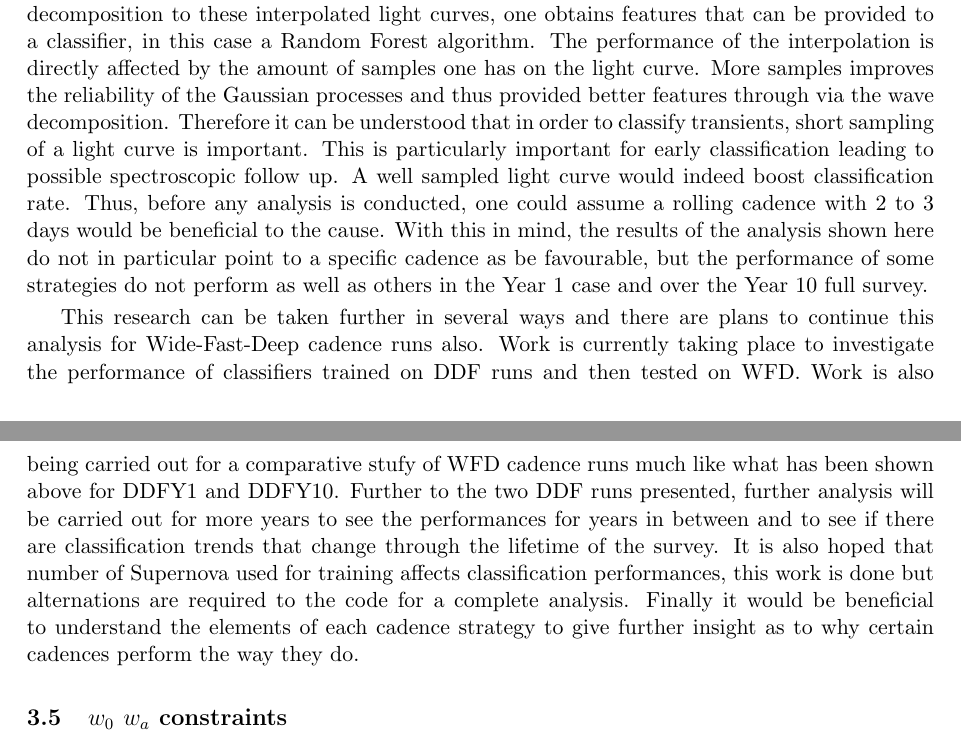
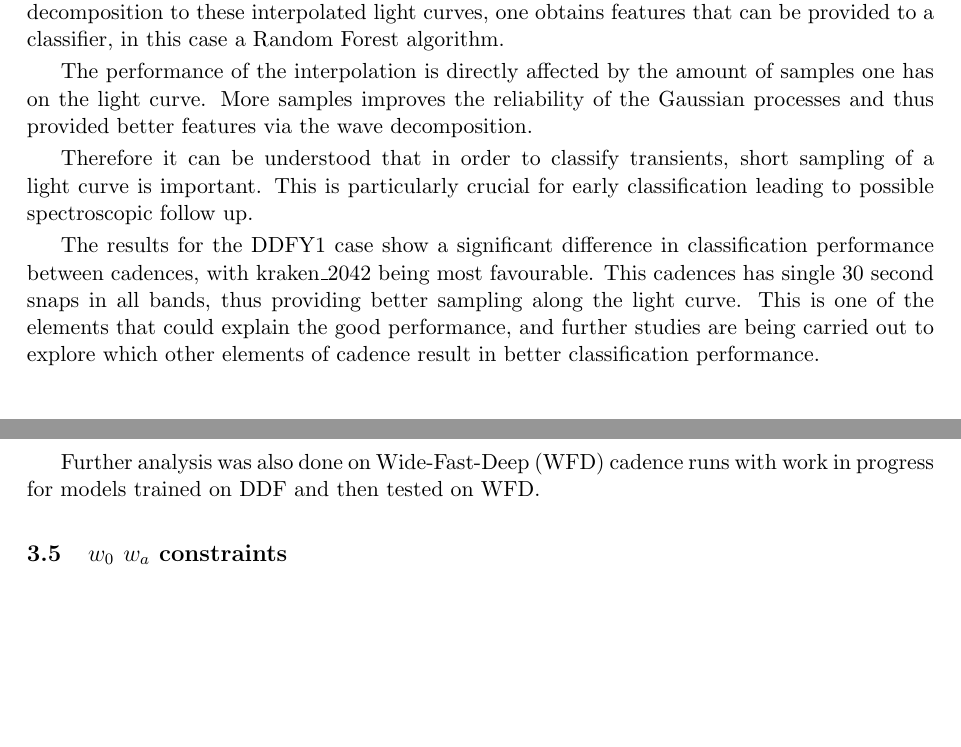
Before and after one commit to LSSTDESC/ObsStrat, a LaTeX document (writeup/sn_contrib/Final_Assessment/sn.tex, which reads writeup/sn_contrib/Final_Assessment/classification.tex): two parts of pages 33 and 35 of 85 before the commit and two parts of pages 33 and 35 of 84 after it, joined at a grey line, cut so that both start at the same text, the shorter picture padded with empty space. Compiled offline with pdfLaTeX.

Commit message:
Updating classification

```diff
--- a/writeup/sn_contrib/Final_Assessment/classification.tex
+++ b/writeup/sn_contrib/Final_Assessment/classification.tex
@@ -56,29 +56,11 @@ to perform photometric classification.
 By interpolating the sampled light curved with Gaussian process and then applying a
 wavelet decomposition to these interpolated light curves, one obtains features
 that can be provided to a classifier, in this case a Random Forest algorithm.
-The performance of the interpolation is directly affected by the amount of
-samples one has on the light curve. More samples improves the reliability of the
-Gaussian processes and thus provided better features through via the wave decomposition. Therefore it can be understood that in order to classify transients, short sampling of a light
-curve is important. This is particularly important for early classification
-leading to possible spectroscopic follow up. A well sampled light curve would
-indeed boost classification rate. Thus, before any analysis is conducted, one
-could assume a rolling cadence with 2 to 3 days would be beneficial to the
-cause.
-With this in mind, the results of the analysis shown here do not in particular
-point to a specific cadence as be favourable, but the performance of some
-strategies do not perform as well as others in the Year 1 case and over the
-Year 10 full survey.
 
+ The performance of the interpolation is directly affected by the amount of samples one has on the light curve. More samples improves the reliability of the Gaussian processes and thus provided better features via the wave decomposition.
 
-This research can be taken further in several ways and there are plans to
-continue this analysis for Wide-Fast-Deep cadence runs also. Work is currently
-taking place to investigate the performance of classifiers trained on DDF runs
-and then tested on WFD. Work is also being carried out for a comparative stufy
-of WFD cadence runs much like what has been shown above for DDFY1 and DDFY10.
-Further to the two DDF runs presented, further analysis will be carried out for
-more years to see the performances for years in between and to see if there
-are classification trends that change through the lifetime of the survey. It is
-also hoped that number of Supernova used for training affects classification
-performances, this work is done but alternations are required to the code for a complete
-analysis. Finally it would be beneficial to understand the elements of each cadence
-strategy to give further insight as to why certain cadences perform the way they do.
+ Therefore it can be understood that in order to classify transients, short sampling of a light curve is important. This is particularly crucial for early classification leading to possible spectroscopic follow up.
+
+ The results for the DDFY1 case show a significant difference in classification performance between cadences, with kraken\_2042 being most favourable. This cadences has single 30 second snaps in all bands, thus providing better sampling along the light curve. This is one of the elements that could explain the good performance, and further studies are being carried out to explore which other elements of cadence result in better classification performance.
+
+ Further analysis was also done on Wide-Fast-Deep (WFD) cadence runs with work in progress for models trained on DDF and then tested on WFD.
```
Also changed, not shown: writeup/sn_contrib/Final_Assessment/metrics_summary.tex (+3 -0 lines).
